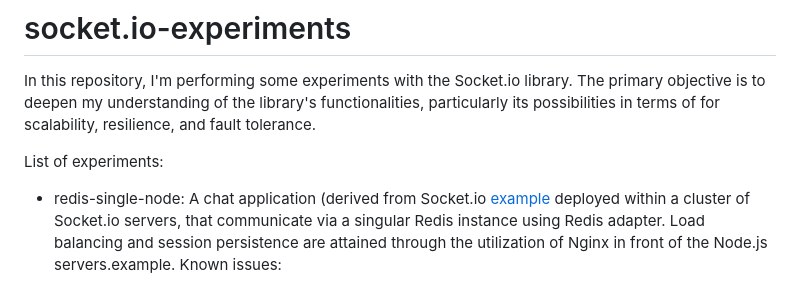
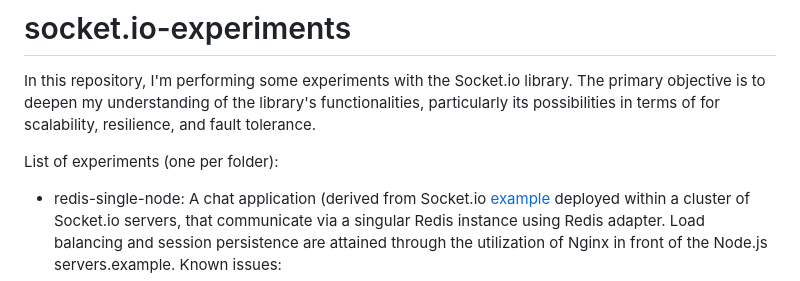
Before and after one commit to giuliopulina/socket.io-cluster-redis-streams, a Markdown page: README.md, the part around the change printed below. GitHub-like rendering.

```diff
--- a/README.md
+++ b/README.md
@@ -3,7 +3,7 @@
 In this repository, I'm performing some experiments with the Socket.io library.
 The primary objective is to deepen my understanding of the library's functionalities, particularly its possibilities in terms of for scalability, resilience, and fault tolerance.
 
-List of experiments:
+List of experiments (one per folder):
 
 - redis-single-node: A chat application (derived from Socket.io [example](https://github.com/socketio/socket.io/tree/main/examples/chat) deployed within a cluster of Socket.io servers, that communicate via a singular Redis instance using Redis adapter.
 Load balancing and session persistence are attained through the utilization of Nginx in front of the Node.js servers.example.
```
Also changed, not shown: other parts of README.md (+1 -1 lines).
